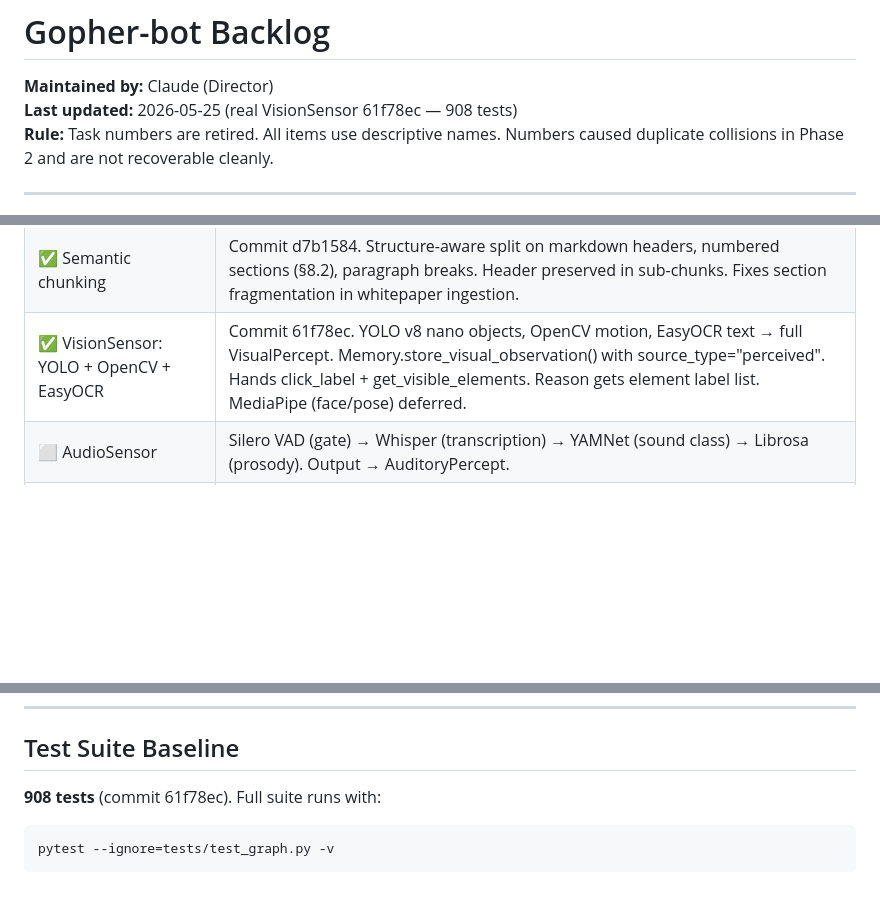
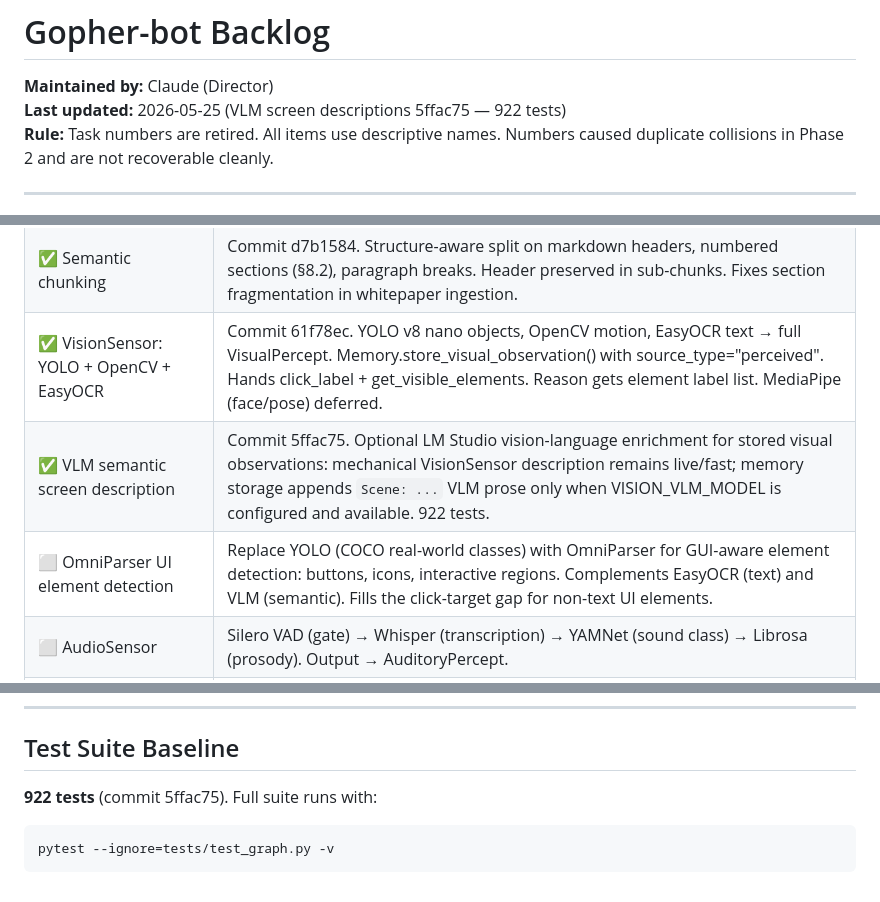
Before and after one commit to Gopher697/gopher-bot, a Markdown page: docs/BACKLOG.md, 3 parts joined by grey strips. Drawn GitHub-style; blank space fills up the shorter version.

Commit message:
docs: mark VLM semantic screen description complete

````diff
--- a/docs/BACKLOG.md
+++ b/docs/BACKLOG.md
@@ -1,7 +1,7 @@
 # Gopher-bot Backlog
 
 **Maintained by:** Claude (Director)
-**Last updated:** 2026-05-25 (real VisionSensor 61f78ec — 908 tests)
+**Last updated:** 2026-05-25 (VLM screen descriptions 5ffac75 — 922 tests)
 **Rule:** Task numbers are retired. All items use descriptive names. Numbers caused duplicate collisions in Phase 2 and are not recoverable cleanly.
 
 ---
@@ -49,6 +49,8 @@ All T1–T67 complete. 683 tests passing. Formal closure doc: `docs/PHASE1_CLOSU
 | ✅ Two-lane memory retrieval | Commit f388c42. Recent episodic lane (last 6 source_type=observed exchanges) always surfaces alongside keyword-relevant lane. Fixes bot not seeing its own recent conversation history. |
 | ✅ Semantic chunking | Commit d7b1584. Structure-aware split on markdown headers, numbered sections (§8.2), paragraph breaks. Header preserved in sub-chunks. Fixes section fragmentation in whitepaper ingestion. |
 | ✅ VisionSensor: YOLO + OpenCV + EasyOCR | Commit 61f78ec. YOLO v8 nano objects, OpenCV motion, EasyOCR text → full VisualPercept. Memory.store_visual_observation() with source_type="perceived". Hands click_label + get_visible_elements. Reason gets element label list. MediaPipe (face/pose) deferred. |
+| ✅ VLM semantic screen description | Commit 5ffac75. Optional LM Studio vision-language enrichment for stored visual observations: mechanical VisionSensor description remains live/fast; memory storage appends `Scene: ...` VLM prose only when VISION_VLM_MODEL is configured and available. 922 tests. |
+| ⬜ OmniParser UI element detection | Replace YOLO (COCO real-world classes) with OmniParser for GUI-aware element detection: buttons, icons, interactive regions. Complements EasyOCR (text) and VLM (semantic). Fills the click-target gap for non-text UI elements. |
 | ⬜ AudioSensor | Silero VAD (gate) → Whisper (transcription) → YAMNet (sound class) → Librosa (prosody). Output → AuditoryPercept. |
 | ⬜ Sensory pipeline decision | Decide: sequential (500ms tick) vs. event-driven (threshold interrupt → <100ms reflex). Event-driven chosen in principle; interrupt model for BrainLoop not yet designed. Needs a Codex task once decision is finalized. |
 | ⬜ Godot avatar full implementation | Scaffold exists and connects to /avatar-ws. Full animation states: meditating (graph query), typing (code), pacing/napping (idle), startle (sensory anomaly). Humanized execution: avatar walks to app icon before action fires. |
@@ -118,7 +120,7 @@ These are required before deep Phase 2 sensor work or the bid queue will degrade
 
 ## Test Suite Baseline
 
-**908 tests** (commit 61f78ec). Full suite runs with:
+**922 tests** (commit 5ffac75). Full suite runs with:
 ```
 pytest --ignore=tests/test_graph.py -v
 ```
````
